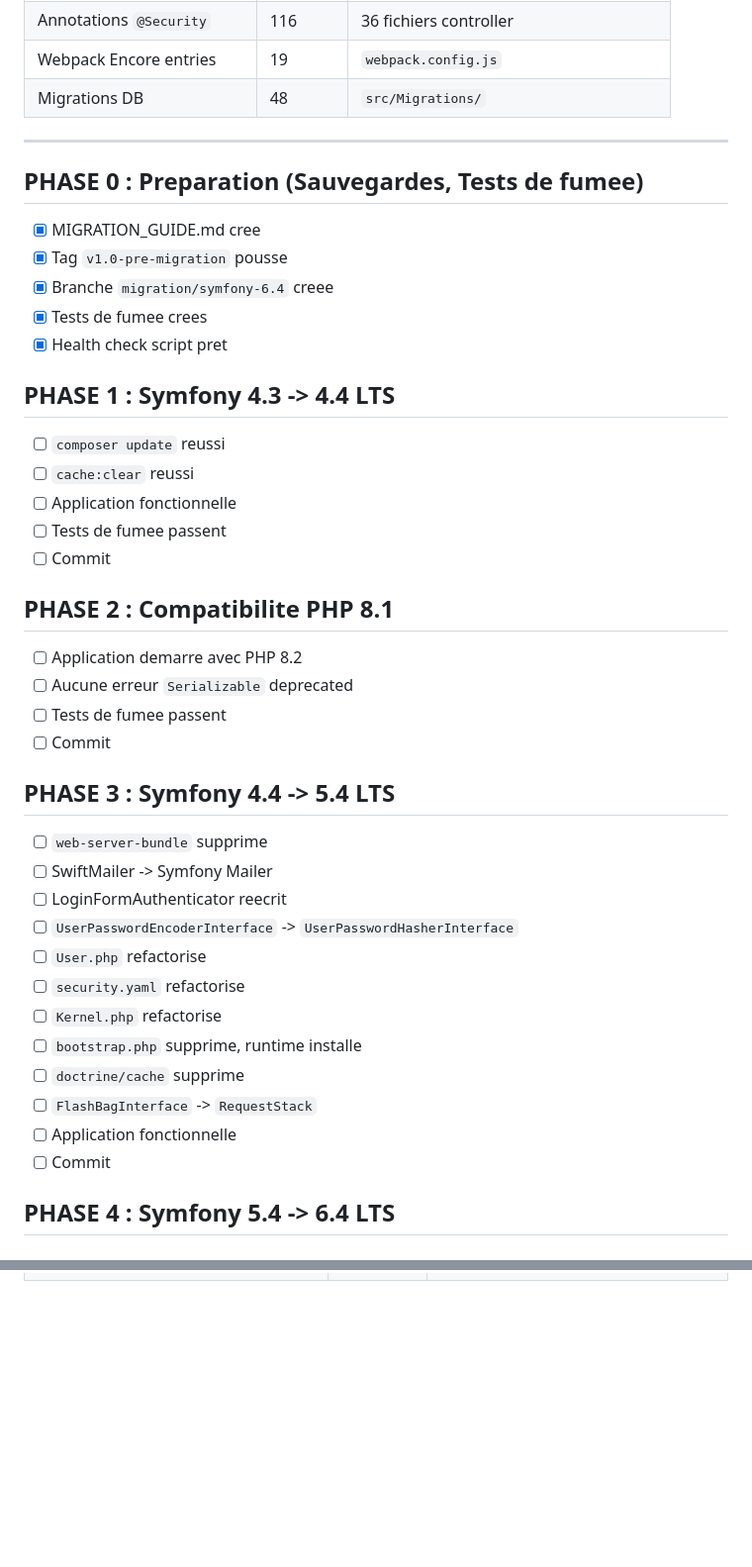
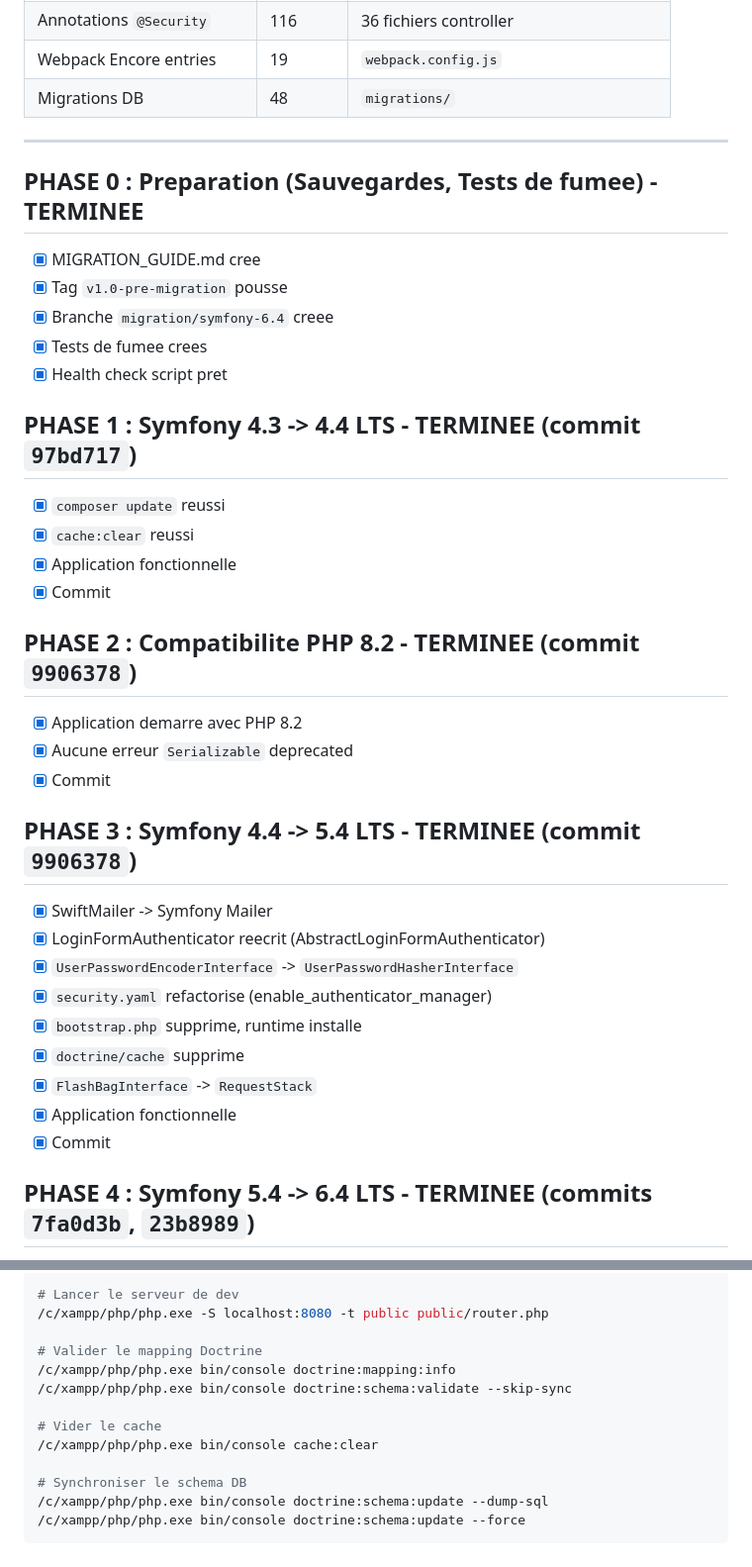
Before and after one commit to SparkJorel/Jessica_mlm, a Markdown page: MIGRATION_GUIDE.md, 2 parts joined by grey strips. Shown at 99% size. GitHub-like rendering; blank space fills up the shorter version.

````diff
--- a/MIGRATION_GUIDE.md
+++ b/MIGRATION_GUIDE.md
@@ -26,11 +26,11 @@ Le projet Jessica MLM est une application de marketing multi-niveaux (MLM) en pr
 | Annotations `@Route` | 209 | 40 fichiers controller |
 | Annotations `@Security` | 116 | 36 fichiers controller |
 | Webpack Encore entries | 19 | `webpack.config.js` |
-| Migrations DB | 48 | `src/Migrations/` |
+| Migrations DB | 48 | `migrations/` |
 
 ---
 
-## PHASE 0 : Preparation (Sauvegardes, Tests de fumee)
+## PHASE 0 : Preparation (Sauvegardes, Tests de fumee) - TERMINEE
 
 - [x] MIGRATION_GUIDE.md cree
 - [x] Tag `v1.0-pre-migration` pousse
@@ -38,35 +38,30 @@ Le projet Jessica MLM est une application de marketing multi-niveaux (MLM) en pr
 - [x] Tests de fumee crees
 - [x] Health check script pret
 
-## PHASE 1 : Symfony 4.3 -> 4.4 LTS
+## PHASE 1 : Symfony 4.3 -> 4.4 LTS - TERMINEE (commit `97bd717`)
 
-- [ ] `composer update` reussi
-- [ ] `cache:clear` reussi
-- [ ] Application fonctionnelle
-- [ ] Tests de fumee passent
-- [ ] Commit
+- [x] `composer update` reussi
+- [x] `cache:clear` reussi
+- [x] Application fonctionnelle
+- [x] Commit
 
-## PHASE 2 : Compatibilite PHP 8.1
+## PHASE 2 : Compatibilite PHP 8.2 - TERMINEE (commit `9906378`)
 
-- [ ] Application demarre avec PHP 8.2
-- [ ] Aucune erreur `Serializable` deprecated
-- [ ] Tests de fumee passent
-- [ ] Commit
+- [x] Application demarre avec PHP 8.2
+- [x] Aucune erreur `Serializable` deprecated
+- [x] Commit
 
-## PHASE 3 : Symfony 4.4 -> 5.4 LTS
+## PHASE 3 : Symfony 4.4 -> 5.4 LTS - TERMINEE (commit `9906378`)
 
-- [ ] `web-server-bundle` supprime
-- [ ] SwiftMailer -> Symfony Mailer
-- [ ] LoginFormAuthenticator reecrit
-- [ ] `UserPasswordEncoderInterface` -> `UserPasswordHasherInterface`
-- [ ] `User.php` refactorise
-- [ ] `security.yaml` refactorise
-- [ ] `Kernel.php` refactorise
-- [ ] `bootstrap.php` supprime, runtime installe
-- [ ] `doctrine/cache` supprime
-- [ ] `FlashBagInterface` -> `RequestStack`
-- [ ] Application fonctionnelle
-- [ ] Commit
+- [x] SwiftMailer -> Symfony Mailer
+- [x] LoginFormAuthenticator reecrit (AbstractLoginFormAuthenticator)
+- [x] `UserPasswordEncoderInterface` -> `UserPasswordHasherInterface`
+- [x] `security.yaml` refactorise (enable_authenticator_manager)
+- [x] `bootstrap.php` supprime, runtime installe
+- [x] `doctrine/cache` supprime
+- [x] `FlashBagInterface` -> `RequestStack`
+- [x] Application fonctionnelle
+- [x] Commit
 
-## PHASE 4 : Symfony 5.4 -> 6.4 LTS
+## PHASE 4 : Symfony 5.4 -> 6.4 LTS - TERMINEE (commits `7fa0d3b`, `23b8989`)
 
@@ -107,0 +125,15 @@ Le projet Jessica MLM est une application de marketing multi-niveaux (MLM) en pr
+```bash
+# Lancer le serveur de dev
+/c/xampp/php/php.exe -S localhost:8080 -t public public/router.php
+
+# Valider le mapping Doctrine
+/c/xampp/php/php.exe bin/console doctrine:mapping:info
+/c/xampp/php/php.exe bin/console doctrine:schema:validate --skip-sync
+
+# Vider le cache
+/c/xampp/php/php.exe bin/console cache:clear
+
+# Synchroniser le schema DB
+/c/xampp/php/php.exe bin/console doctrine:schema:update --dump-sql
+/c/xampp/php/php.exe bin/console doctrine:schema:update --force
+```
````
Also changed, not shown: other parts of MIGRATION_GUIDE.md (+47 -25 lines).
